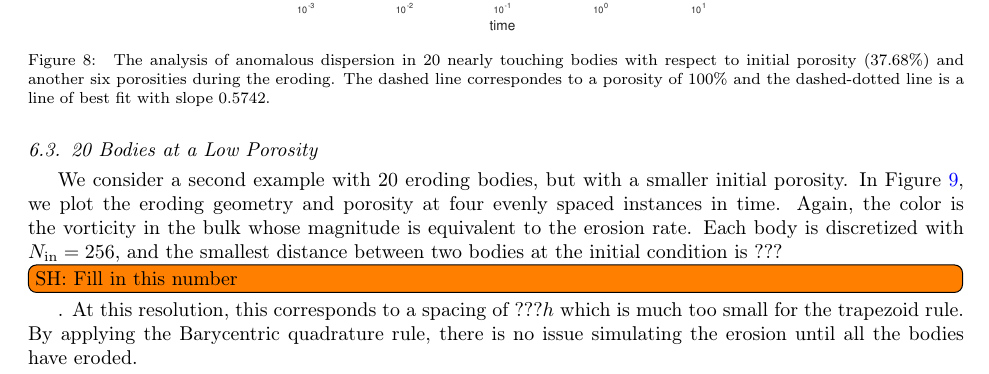
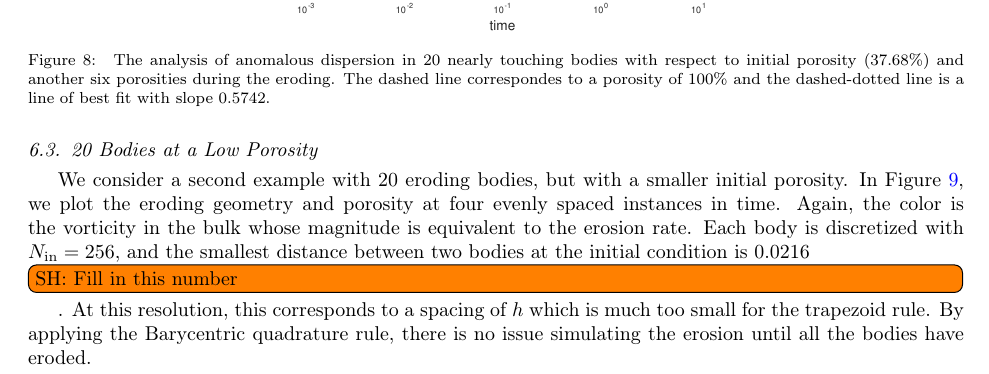
Before and after one commit to quaife/erosion, a LaTeX paper (docs/transport/erosion_transport.tex): part of page 19 of 28, cut so that both start at the same text. Compiled offline with pdfLaTeX.

```diff
--- a/docs/transport/erosion_transport.tex
+++ b/docs/transport/erosion_transport.tex
@@ -1457,8 +1457,8 @@
 Again, the color is the vorticity in the bulk whose magnitude is
 equivalent to the erosion rate.  Each body is discretized with $N_\iin =
 256$, and the smallest distance between two bodies at the initial
-condition is ???\todo[inline]{SH: Fill in this number}.  At this
-resolution, this corresponds to a spacing of ???$h$ which is much
+condition is 0.0216\todo[inline]{SH: Fill in this number}.  At this
+resolution, this corresponds to a spacing of $h$ which is much
 too small for the trapezoid rule.  By applying the Barycentric
 quadrature rule, there is no issue simulating the erosion until all the
 bodies have eroded.
```
